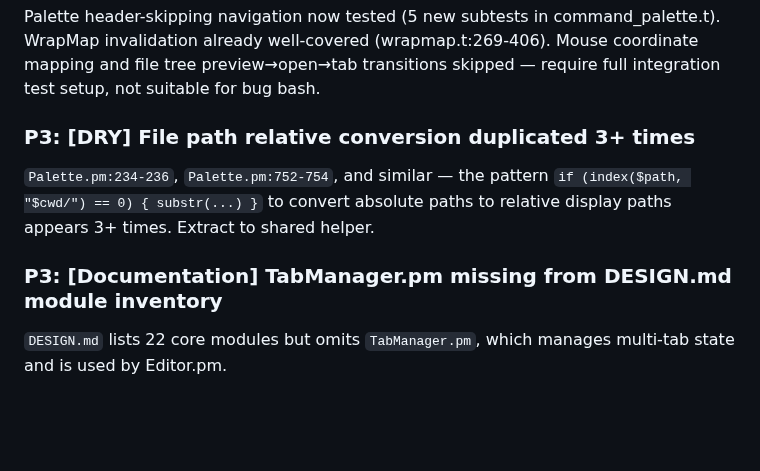
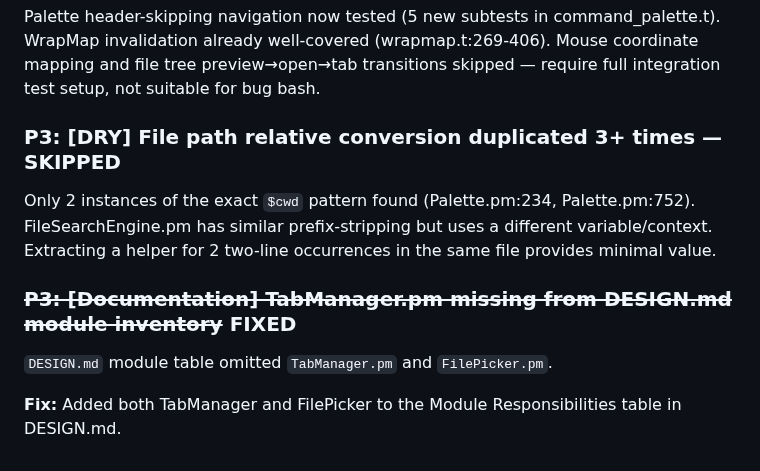
Before and after one commit to joewalnes/zepto, a Markdown page: bugs.md, the part around the change. Drawn GitHub-style; blank space fills up the shorter version.

Commit message:
Fix P3: Add TabManager and FilePicker to DESIGN.md module inventory
DESIGN.md module table was missing TabManager.pm (multi-tab state,
ordering, MRU tracking) and FilePicker.pm (fuzzy file finder with
incremental scoring).

Committed-By-Agent: claude

```diff
--- a/bugs.md
+++ b/bugs.md
@@ -677,8 +677,10 @@ Bugs found by running `/scorecard` codebase audit.
 ### ~~P3: [Tests] Missing coverage for complex interactions~~ PARTIALLY FIXED
 Palette header-skipping navigation now tested (5 new subtests in command_palette.t). WrapMap invalidation already well-covered (wrapmap.t:269-406). Mouse coordinate mapping and file tree preview→open→tab transitions skipped — require full integration test setup, not suitable for bug bash.
 
-### P3: [DRY] File path relative conversion duplicated 3+ times
-`Palette.pm:234-236`, `Palette.pm:752-754`, and similar — the pattern `if (index($path, "$cwd/") == 0) { substr(...) }` to convert absolute paths to relative display paths appears 3+ times. Extract to shared helper.
+### P3: [DRY] File path relative conversion duplicated 3+ times — SKIPPED
+Only 2 instances of the exact `$cwd` pattern found (Palette.pm:234, Palette.pm:752). FileSearchEngine.pm has similar prefix-stripping but uses a different variable/context. Extracting a helper for 2 two-line occurrences in the same file provides minimal value.
 
-### P3: [Documentation] TabManager.pm missing from DESIGN.md module inventory
-`DESIGN.md` lists 22 core modules but omits `TabManager.pm`, which manages multi-tab state and is used by Editor.pm.
+### ~~P3: [Documentation] TabManager.pm missing from DESIGN.md module inventory~~ FIXED
+`DESIGN.md` module table omitted `TabManager.pm` and `FilePicker.pm`.
+
+**Fix:** Added both TabManager and FilePicker to the Module Responsibilities table in DESIGN.md.
```
Also changed, not shown: DESIGN.md (+2 -0 lines).
